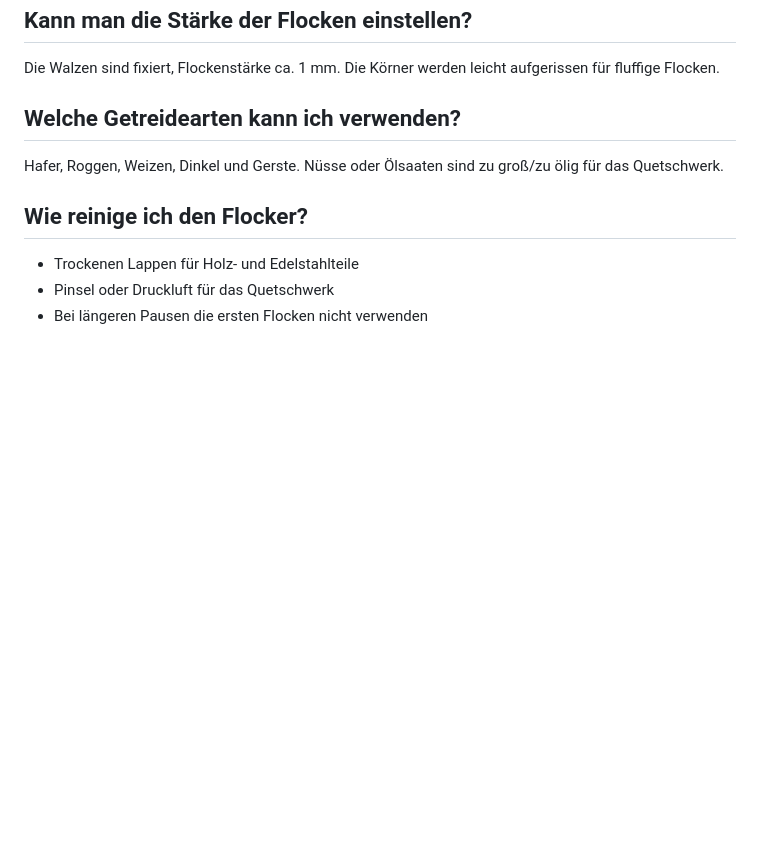
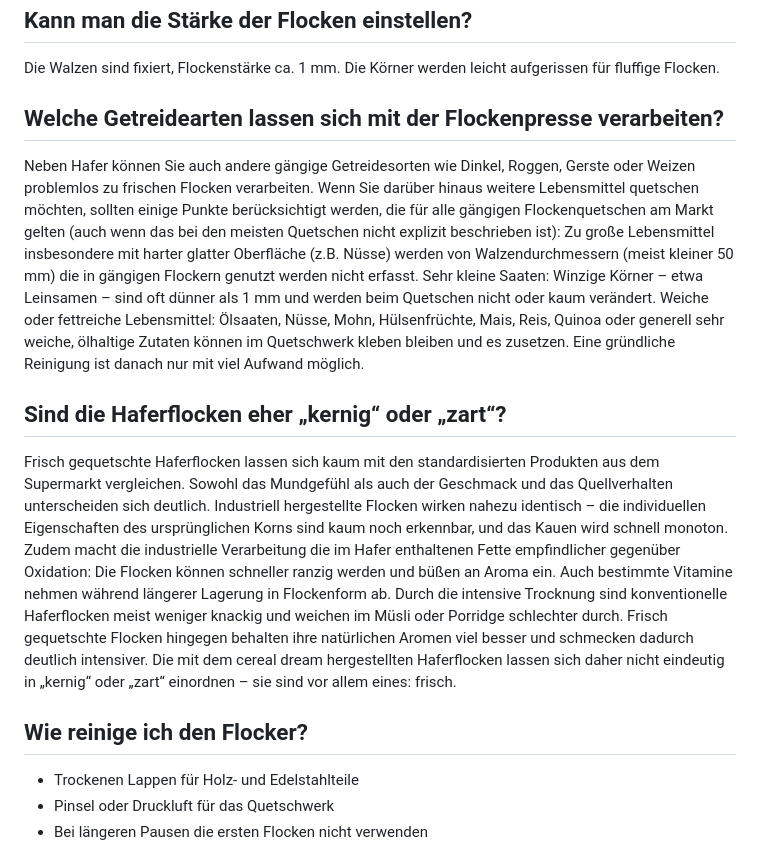
Before and after one commit to galferter/cereal-dream-info, a Markdown page: faq.md, the part around the change. GitHub-like rendering; blank space fills up the shorter version.

Commit message:
Revise FAQ on grain types and oat flake characteristics
Updated the section on grain types and added considerations for processing various foods with the flaker. Enhanced the description of fresh oat flakes compared to industrial products.

```diff
--- a/faq.md
+++ b/faq.md
@@ -9,8 +9,17 @@ robots: "index, follow"
 ## Kann man die Stärke der Flocken einstellen?
 Die Walzen sind fixiert, Flockenstärke ca. 1 mm. Die Körner werden leicht aufgerissen für fluffige Flocken.
 
-## Welche Getreidearten kann ich verwenden?
-Hafer, Roggen, Weizen, Dinkel und Gerste. Nüsse oder Ölsaaten sind zu groß/zu ölig für das Quetschwerk.
+## Welche Getreidearten lassen sich mit der Flockenpresse verarbeiten?
+Neben Hafer können Sie auch andere gängige Getreidesorten wie Dinkel, Roggen, Gerste oder Weizen problemlos zu frischen Flocken verarbeiten.
+Wenn Sie darüber hinaus weitere Lebensmittel quetschen möchten, sollten einige Punkte berücksichtigt werden, die für alle gängigen Flockenquetschen am Markt gelten (auch wenn das bei den meisten Quetschen nicht explizit beschrieben ist):
+Zu große Lebensmittel insbesondere mit harter glatter Oberfläche (z.B. Nüsse) werden von Walzendurchmessern (meist kleiner 50 mm) die in gängigen Flockern genutzt werden nicht erfasst.
+Sehr kleine Saaten: Winzige Körner – etwa Leinsamen – sind oft dünner als 1 mm und werden beim Quetschen nicht oder kaum verändert.
+Weiche oder fettreiche Lebensmittel: Ölsaaten, Nüsse, Mohn, Hülsenfrüchte, Mais, Reis, Quinoa oder generell sehr weiche, ölhaltige Zutaten können im Quetschwerk kleben bleiben und es zusetzen. Eine gründliche Reinigung ist danach nur mit viel Aufwand möglich.
+
+## Sind die Haferflocken eher „kernig“ oder „zart“?
+Frisch gequetschte Haferflocken lassen sich kaum mit den standardisierten Produkten aus dem Supermarkt vergleichen. Sowohl das Mundgefühl als auch der Geschmack und das Quellverhalten unterscheiden sich deutlich. Industriell hergestellte Flocken wirken nahezu identisch – die individuellen Eigenschaften des ursprünglichen Korns sind kaum noch erkennbar, und das Kauen wird schnell monoton. Zudem macht die industrielle Verarbeitung die im Hafer enthaltenen Fette empfindlicher gegenüber Oxidation: Die Flocken können schneller ranzig werden und büßen an Aroma ein. Auch bestimmte Vitamine nehmen während längerer Lagerung in Flockenform ab.
+Durch die intensive Trocknung sind konventionelle Haferflocken meist weniger knackig und weichen im Müsli oder Porridge schlechter durch. Frisch gequetschte Flocken hingegen behalten ihre natürlichen Aromen viel besser und schmecken dadurch deutlich intensiver.
+Die mit dem cereal dream hergestellten Haferflocken lassen sich daher nicht eindeutig in „kernig“ oder „zart“ einordnen – sie sind vor allem eines: frisch.
 
 ## Wie reinige ich den Flocker?
 - Trockenen Lappen für Holz- und Edelstahlteile
```
